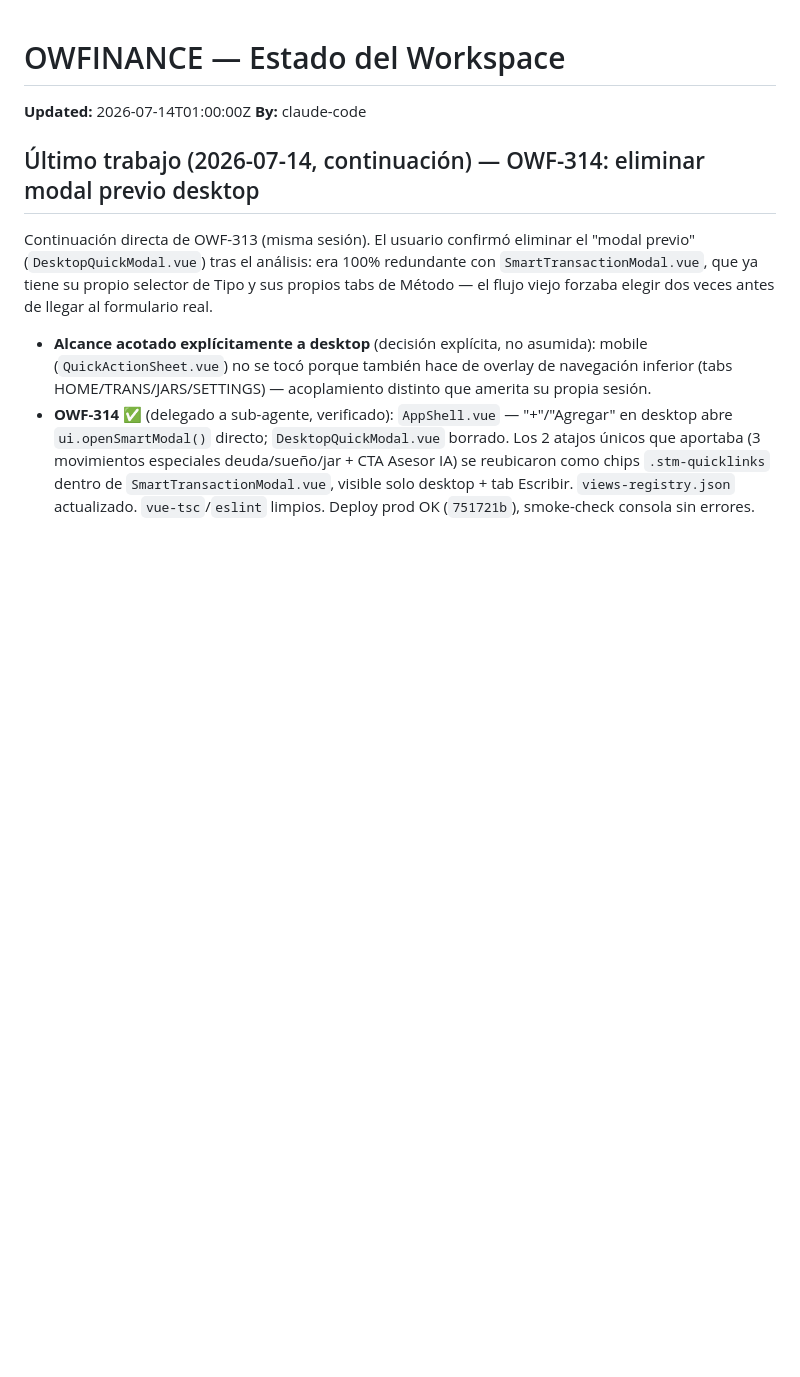
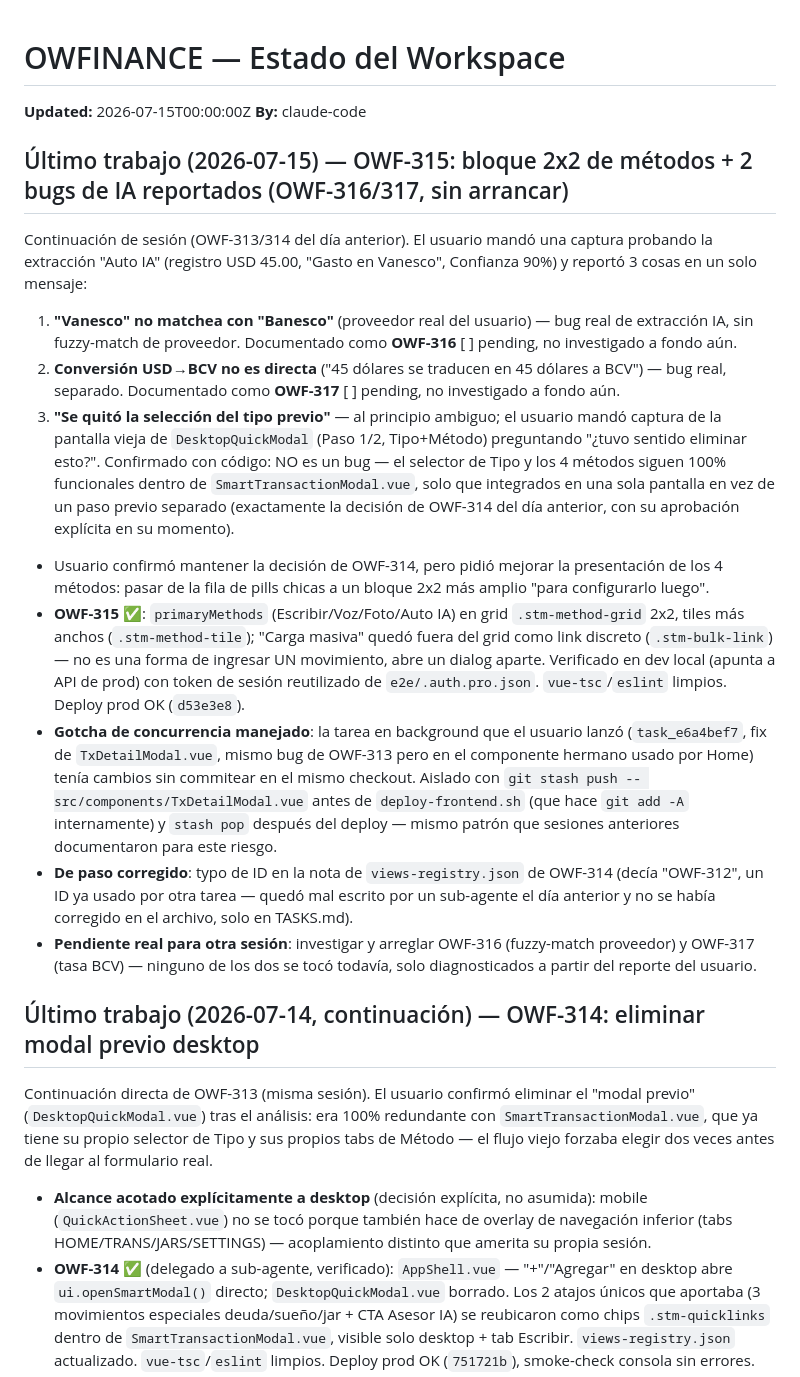
Before and after one commit to oteroweb/OWFINANCE2026, a Markdown page: .owf/STATE.md, the part around the change. Rendered like a GitHub page; blank space fills up the shorter version.

Commit message:
chore(state): OWF-315 done (bloque 2x2 métodos), OWF-316/317 documentados (bugs IA sin arrancar)
Co-Authored-By: Claude Sonnet 5 <noreply@anthropic.com>

```diff
--- a/.owf/STATE.md
+++ b/.owf/STATE.md
@@ -3,8 +3,21 @@
 <!-- Solo un agente escribe a la vez. Updated = timestamp del ultimo escritor. -->
 <!-- Tareas se referencian por ID (OWF-NNN) → ver .owf/TASKS.md -->
 
-**Updated:** 2026-07-14T01:00:00Z
+**Updated:** 2026-07-15T00:00:00Z
 **By:** claude-code
+
+## Último trabajo (2026-07-15) — OWF-315: bloque 2x2 de métodos + 2 bugs de IA reportados (OWF-316/317, sin arrancar)
+
+Continuación de sesión (OWF-313/314 del día anterior). El usuario mandó una captura probando la extracción "Auto IA" (registro USD 45.00, "Gasto en Vanesco", Confianza 90%) y reportó 3 cosas en un solo mensaje:
+
+1. **"Vanesco" no matchea con "Banesco"** (proveedor real del usuario) — bug real de extracción IA, sin fuzzy-match de proveedor. Documentado como **OWF-316** [ ] pending, no investigado a fondo aún.
+2. **Conversión USD→BCV no es directa** ("45 dólares se traducen en 45 dólares a BCV") — bug real, separado. Documentado como **OWF-317** [ ] pending, no investigado a fondo aún.
+3. **"Se quitó la selección del tipo previo"** — al principio ambiguo; el usuario mandó captura de la pantalla vieja de `DesktopQuickModal` (Paso 1/2, Tipo+Método) preguntando "¿tuvo sentido eliminar esto?". Confirmado con código: NO es un bug — el selector de Tipo y los 4 métodos siguen 100% funcionales dentro de `SmartTransactionModal.vue`, solo que integrados en una sola pantalla en vez de un paso previo separado (exactamente la decisión de OWF-314 del día anterior, con su aprobación explícita en su momento).
+- Usuario confirmó mantener la decisión de OWF-314, pero pidió mejorar la presentación de los 4 métodos: pasar de la fila de pills chicas a un bloque 2x2 más amplio "para configurarlo luego".
+- **OWF-315** ✅: `primaryMethods` (Escribir/Voz/Foto/Auto IA) en grid `.stm-method-grid` 2x2, tiles más anchos (`.stm-method-tile`); "Carga masiva" quedó fuera del grid como link discreto (`.stm-bulk-link`) — no es una forma de ingresar UN movimiento, abre un dialog aparte. Verificado en dev local (apunta a API de prod) con token de sesión reutilizado de `e2e/.auth.pro.json`. `vue-tsc`/`eslint` limpios. Deploy prod OK (`d53e3e8`).
+- **Gotcha de concurrencia manejado**: la tarea en background que el usuario lanzó (`task_e6a4bef7`, fix de `TxDetailModal.vue`, mismo bug de OWF-313 pero en el componente hermano usado por Home) tenía cambios sin commitear en el mismo checkout. Aislado con `git stash push -- src/components/TxDetailModal.vue` antes de `deploy-frontend.sh` (que hace `git add -A` internamente) y `stash pop` después del deploy — mismo patrón que sesiones anteriores documentaron para este riesgo.
+- **De paso corregido**: typo de ID en la nota de `views-registry.json` de OWF-314 (decía "OWF-312", un ID ya usado por otra tarea — quedó mal escrito por un sub-agente el día anterior y no se había corregido en el archivo, solo en TASKS.md).
+- **Pendiente real para otra sesión**: investigar y arreglar OWF-316 (fuzzy-match proveedor) y OWF-317 (tasa BCV) — ninguno de los dos se tocó todavía, solo diagnosticados a partir del reporte del usuario.
 
 ## Último trabajo (2026-07-14, continuación) — OWF-314: eliminar modal previo desktop
 
```
Also changed, not shown: .owf/TASKS.md (+6 -1 lines).
